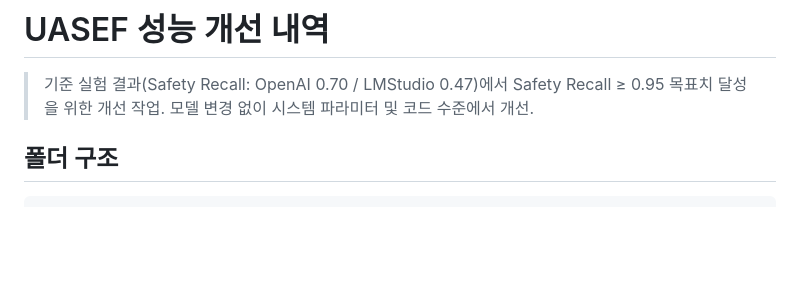
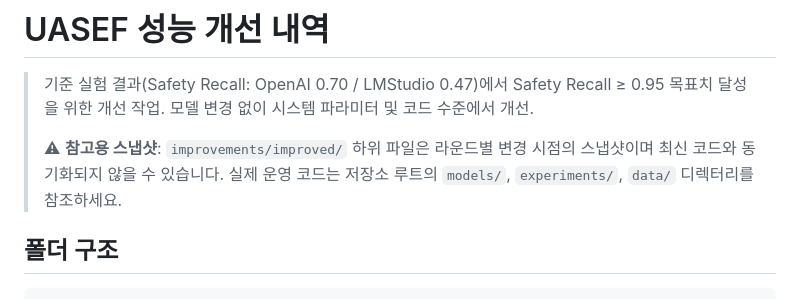
Before and after one commit to dlekdns08/UASEF, a Markdown page: improvements/README.md, the part around the change. Rendered like a GitHub page; blank space fills up the shorter version.

Commit message:
docs: README.md에 참고용 스냅샷 관련 정보 추가

```diff
--- a/improvements/README.md
+++ b/improvements/README.md
@@ -2,6 +2,10 @@
 
 > 기준 실험 결과(Safety Recall: OpenAI 0.70 / LMStudio 0.47)에서 Safety Recall ≥ 0.95 목표치 달성을 위한 개선 작업.
 > 모델 변경 없이 시스템 파라미터 및 코드 수준에서 개선.
+>
+> ⚠ **참고용 스냅샷**: `improvements/improved/` 하위 파일은 라운드별 변경 시점의 스냅샷이며
+> 최신 코드와 동기화되지 않을 수 있습니다. 실제 운영 코드는 저장소 루트의
+> `models/`, `experiments/`, `data/` 디렉터리를 참조하세요.
 
 ## 폴더 구조
 
```
